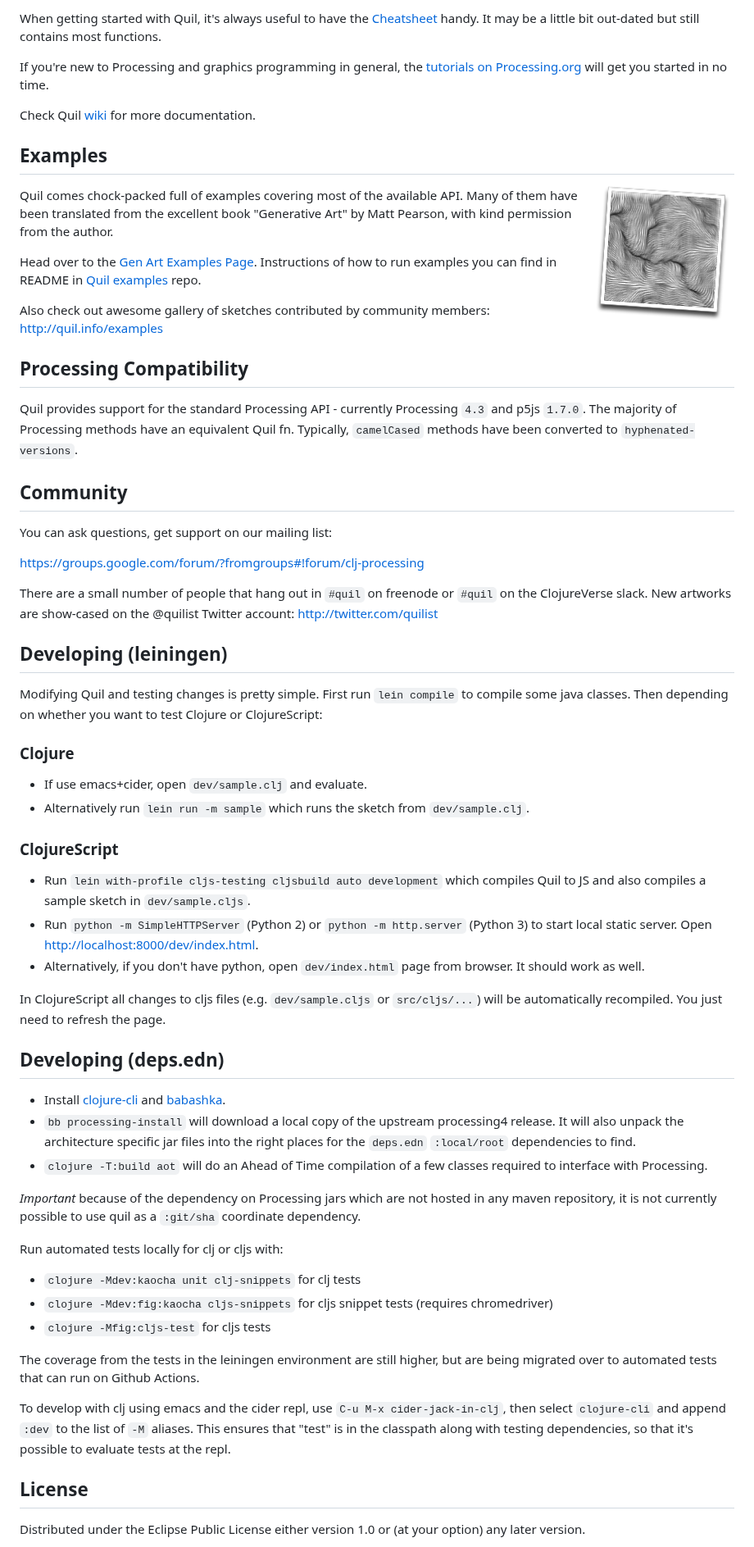
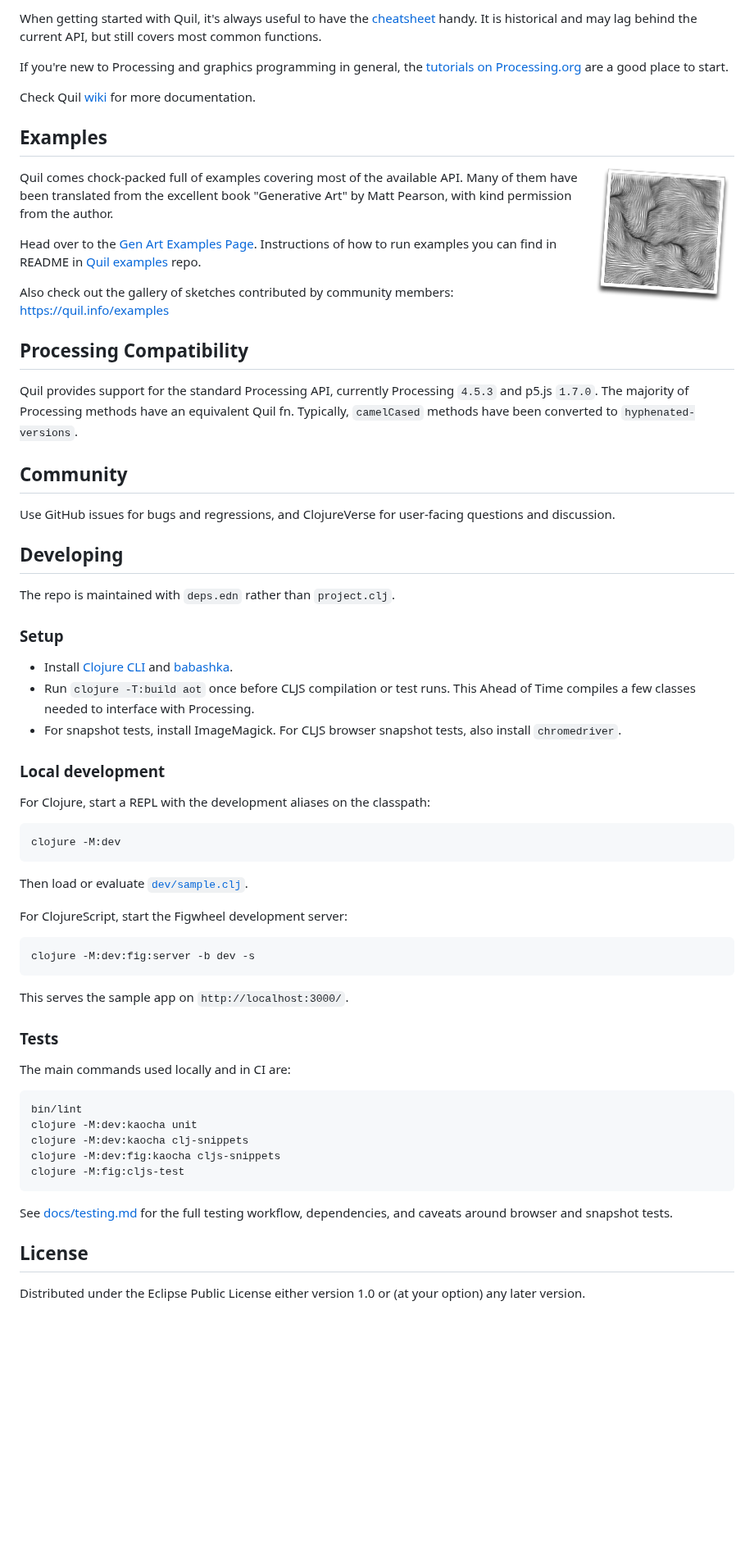
Before and after one commit to quil/quil, a Markdown page: README.md, the part around one of its changes. Shown at 82% size. GitHub-like rendering; blank space fills up the shorter version.

````diff
--- a/README.md
+++ b/README.md
@@ -109,7 +119,7 @@ For up-to-date documentation please check [API page](http://quil.info/api) on qu
 
-When getting started with Quil, it's always useful to have the [Cheatsheet](https://github.com/quil/quil/raw/master/docs/cheatsheet/cheat-sheet.pdf) handy. It may be a little bit out-dated but still contains most functions.
+When getting started with Quil, it's always useful to have the [cheatsheet](https://github.com/quil/quil/raw/master/docs/cheatsheet/cheat-sheet.pdf) handy. It is historical and may lag behind the current API, but still covers most common functions.
 
-If you're new to Processing and graphics programming in general, the [tutorials on Processing.org](http://processing.org/tutorials/) will get you started in no time.
+If you're new to Processing and graphics programming in general, the [tutorials on Processing.org](https://processing.org/tutorials/) are a good place to start.
 
 Check Quil [wiki](https://github.com/quil/quil/wiki) for more documentation.
 
@@ -121,54 +131,63 @@ Quil comes chock-packed full of examples covering most of the available API. Man
 
 Head over to the [Gen Art Examples Page](https://github.com/quil/quil-examples/tree/master/src/quil_sketches/gen_art/README.md). Instructions of how to run examples you can find in README in [Quil examples](https://github.com/quil/quil-examples) repo.
 
-Also check out awesome gallery of sketches contributed by community members: http://quil.info/examples
+Also check out the gallery of sketches contributed by community members:
+https://quil.info/examples
 
 ## Processing Compatibility
 
-Quil provides support for the standard Processing API - currently Processing `4.3` and p5js `1.7.0`. The majority of Processing methods have an equivalent Quil fn. Typically, `camelCased` methods have been converted to `hyphenated-versions`.
+Quil provides support for the standard Processing API, currently Processing
+`4.5.3` and p5.js `1.7.0`. The majority of Processing methods have an
+equivalent Quil fn. Typically, `camelCased` methods have been converted to
+`hyphenated-versions`.
 
 ## Community
 
-You can ask questions, get support on our mailing list:
+Use GitHub issues for bugs and regressions, and ClojureVerse for user-facing
+questions and discussion.
 
-https://groups.google.com/forum/?fromgroups#!forum/clj-processing
+## Developing
 
-There are a small number of people that hang out in `#quil` on freenode or `#quil` on the ClojureVerse slack. New artworks are show-cased on the @quilist Twitter account: http://twitter.com/quilist
+The repo is maintained with `deps.edn` rather than `project.clj`.
 
-## Developing (leiningen)
+### Setup
 
-Modifying Quil and testing changes is pretty simple. First run `lein compile` to compile some java classes. Then depending on whether you want to test Clojure or ClojureScript:
+* Install [Clojure CLI](https://clojure.org/guides/install_clojure) and [babashka](https://github.com/babashka/babashka#installation).
+* Run `clojure -T:build aot` once before CLJS compilation or test runs. This Ahead of Time compiles a few classes needed to interface with Processing.
+* For snapshot tests, install ImageMagick. For CLJS browser snapshot tests, also install `chromedriver`.
 
-### Clojure
+### Local development
 
-* If use emacs+cider, open `dev/sample.clj` and evaluate.
-* Alternatively run `lein run -m sample` which runs the sketch from `dev/sample.clj`.
+For Clojure, start a REPL with the development aliases on the classpath:
 
-### ClojureScript
+```bash
+clojure -M:dev
+```
 
-* Run `lein with-profile cljs-testing cljsbuild auto development` which compiles Quil to JS and also compiles a sample sketch in `dev/sample.cljs`.
-* Run `python -m SimpleHTTPServer` (Python 2) or `python -m http.server` (Python 3) to start local static server. Open [http://localhost:8000/dev/index.html](http://localhost:8000/dev/index.html).
-* Alternatively, if you don't have python, open `dev/index.html` page from browser. It should work as well.
+Then load or evaluate [`dev/sample.clj`](/Users/jack/src/quil/dev/sample.clj).
 
-In ClojureScript all changes to cljs files (e.g. `dev/sample.cljs` or `src/cljs/...`) will be automatically recompiled. You just need to refresh the page.
+For ClojureScript, start the Figwheel development server:
 
-## Developing (deps.edn)
+```bash
+clojure -M:dev:fig:server -b dev -s
+```
 
-* Install [clojure-cli](https://clojure.org/guides/install_clojure) and [babashka](https://github.com/babashka/babashka#installation).
-* `bb processing-install` will download a local copy of the upstream processing4 release. It will also unpack the architecture specific jar files into the right places for the `deps.edn` `:local/root` dependencies to find.
-* `clojure -T:build aot` will do an Ahead of Time compilation of a few classes required to interface with Processing.
+This serves the sample app on `http://localhost:3000/`.
 
-*Important* because of the dependency on Processing jars which are not hosted in any maven repository, it is not currently possible to use quil as a `:git/sha` coordinate dependency.
+### Tests
 
-Run automated tests locally for clj or cljs with:
+The main commands used locally and in CI are:
 
-* `clojure -Mdev:kaocha unit clj-snippets` for clj tests
-* `clojure -Mdev:fig:kaocha cljs-snippets` for cljs snippet tests (requires chromedriver)
-* `clojure -Mfig:cljs-test` for cljs tests
+```bash
+bin/lint
+clojure -M:dev:kaocha unit
+clojure -M:dev:kaocha clj-snippets
+clojure -M:dev:fig:kaocha cljs-snippets
+clojure -M:fig:cljs-test
+```
 
-The coverage from the tests in the leiningen environment are still higher, but are being migrated over to automated tests that can run on Github Actions.
-
-To develop with clj using emacs and the cider repl, use `C-u M-x cider-jack-in-clj`, then select `clojure-cli` and append `:dev` to the list of `-M` aliases. This ensures that "test" is in the classpath along with testing dependencies, so that it's possible to evaluate tests at the repl.
+See [docs/testing.md](docs/testing.md) for the full testing workflow,
+dependencies, and caveats around browser and snapshot tests.
 
 ## License
 
````
Also changed, not shown: other parts of README.md (+19 -9 lines), docs/release.md (+26 -22 lines), docs/testing.md (+36 -24 lines).
